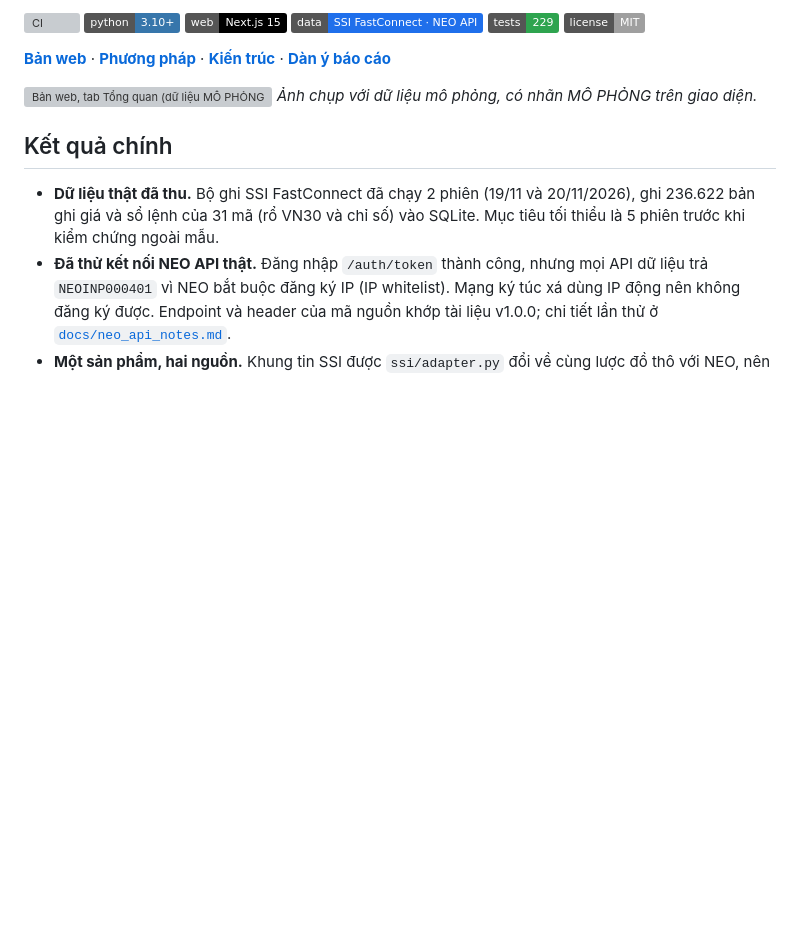
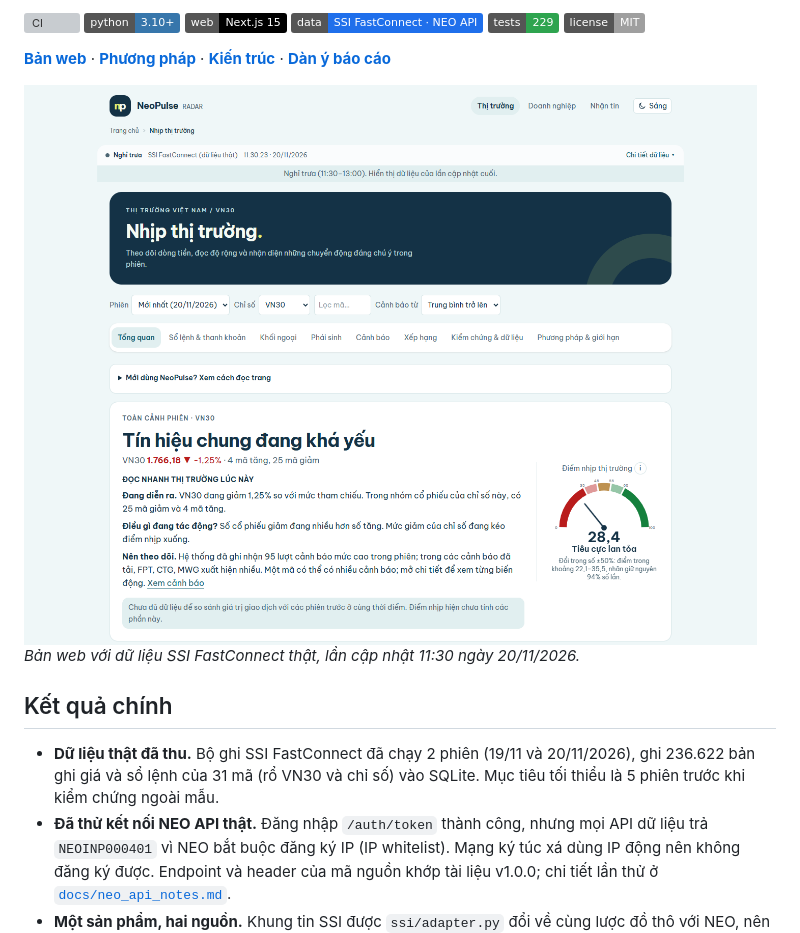
Before and after one commit to thienanpham160806-code/neopulse-radar, a Markdown page: README.md, the part around the change. Drawn GitHub-style; pictures changed too: docs/img/web_overview_live.png (added); badges without logos; blank space fills up the shorter version; grey boxes are pictures that could not be loaded.

Commit message:
docs: thay ảnh README bằng ảnh bản web chạy dữ liệu SSI thật
Ảnh cũ là giao diện bản tin mô phỏng ngày 18/11, đã khác giao diện hiện tại. Ảnh mới chụp neopulse-radar.vercel.app lúc 11:30 ngày 20/11/2026.

Co-Authored-By: Claude Opus 5.5 <noreply@anthropic.com>

```diff
--- a/README.md
+++ b/README.md
@@ -15,8 +15,8 @@ Radar nội phiên cho thị trường cổ phiếu Việt Nam: đo nhịp thị
 
 **[Bản web](https://neopulse-radar.vercel.app)** · **[Phương pháp](docs/methodology.md)** · **[Kiến trúc](docs/architecture.md)** · **[Dàn ý báo cáo](report/README.md)**
 
-![Bản web, tab Tổng quan (dữ liệu MÔ PHỎNG)](docs/img/web_desktop_overview_sim.png)
-*Ảnh chụp với dữ liệu mô phỏng, có nhãn MÔ PHỎNG trên giao diện.*
+![Bản web, tab Tổng quan với dữ liệu SSI thật phiên 20/11/2026](docs/img/web_overview_live.png)
+*Bản web với dữ liệu SSI FastConnect thật, lần cập nhật 11:30 ngày 20/11/2026.*
 
 ## Kết quả chính
 
```
